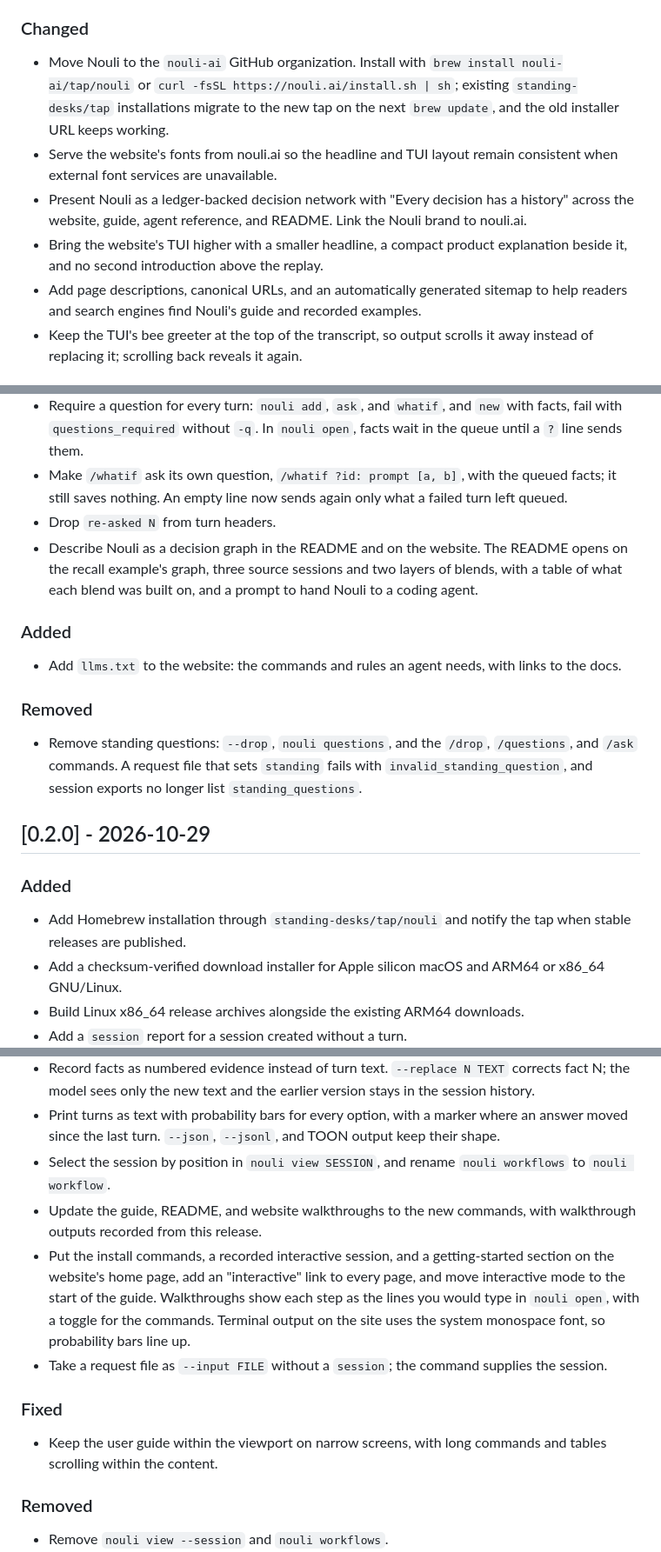
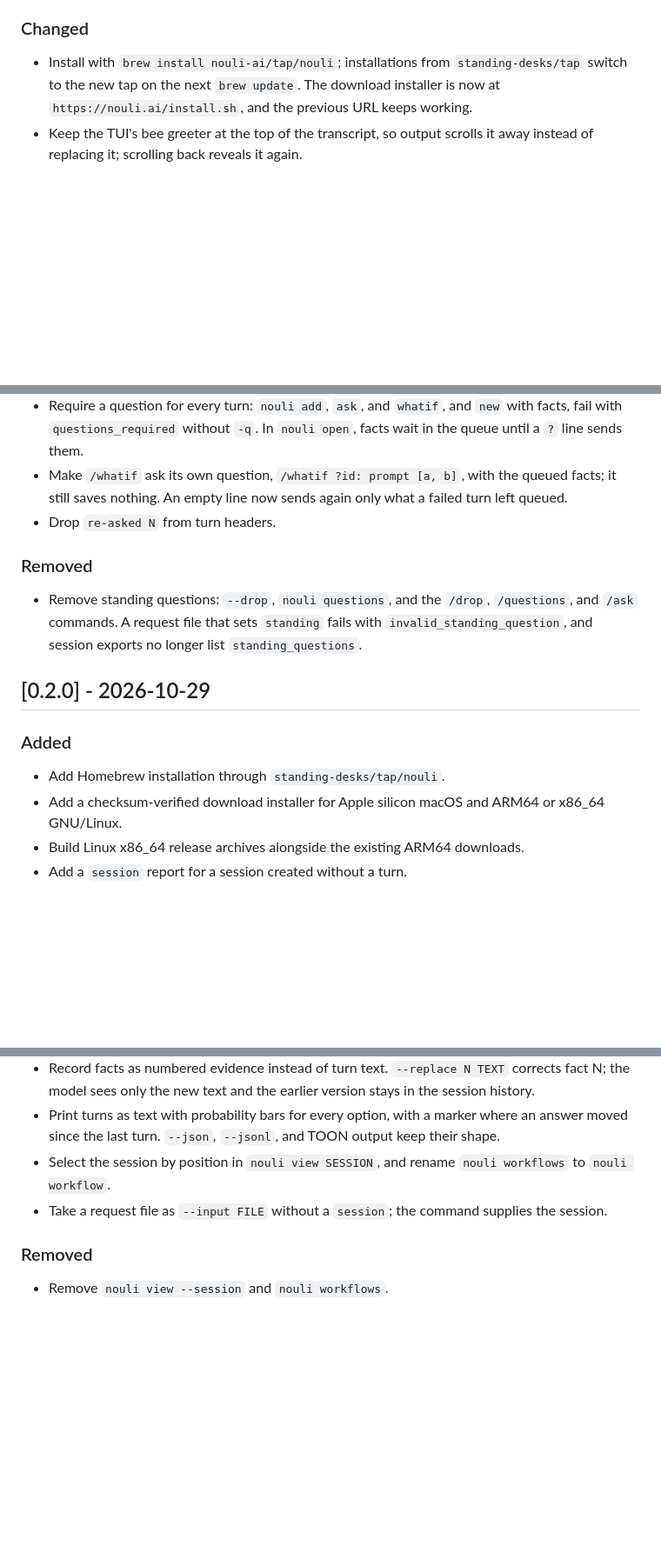
Before and after one commit to nouli-ai/nouli, a Markdown page: CHANGELOG.md, 3 parts joined by grey strips. Shown at 87% size. Drawn GitHub-style; blank space fills up the shorter version.

Commit message:
Remove website and tooling entries from changelog

```diff
--- a/CHANGELOG.md
+++ b/CHANGELOG.md
@@ -15,11 +15,7 @@ and this project adheres to [Semantic Versioning](https://semver.org/spec/v2.0.0
 
 ### Changed
 
-- Move Nouli to the `nouli-ai` GitHub organization. Install with `brew install nouli-ai/tap/nouli` or `curl -fsSL https://nouli.ai/install.sh | sh`; existing `standing-desks/tap` installations migrate to the new tap on the next `brew update`, and the old installer URL keeps working.
-- Serve the website's fonts from nouli.ai so the headline and TUI layout remain consistent when external font services are unavailable.
-- Present Nouli as a ledger-backed decision network with "Every decision has a history" across the website, guide, agent reference, and README. Link the Nouli brand to nouli.ai.
-- Bring the website's TUI higher with a smaller headline, a compact product explanation beside it, and no second introduction above the replay.
-- Add page descriptions, canonical URLs, and an automatically generated sitemap to help readers and search engines find Nouli's guide and recorded examples.
+- Install with `brew install nouli-ai/tap/nouli`; installations from `standing-desks/tap` switch to the new tap on the next `brew update`. The download installer is now at `https://nouli.ai/install.sh`, and the previous URL keeps working.
 - Keep the TUI's bee greeter at the top of the transcript, so output scrolls it away instead of replacing it; scrolling back reveals it again.
 
 ## [0.4.2] - 2026-10-30
@@ -90,11 +85,6 @@ and this project adheres to [Semantic Versioning](https://semver.org/spec/v2.0.0
 - Require a question for every turn: `nouli add`, `ask`, and `whatif`, and `new` with facts, fail with `questions_required` without `-q`. In `nouli open`, facts wait in the queue until a `?` line sends them.
 - Make `/whatif` ask its own question, `/whatif ?id: prompt [a, b]`, with the queued facts; it still saves nothing. An empty line now sends again only what a failed turn left queued.
 - Drop `re-asked N` from turn headers.
-- Describe Nouli as a decision graph in the README and on the website. The README opens on the recall example's graph, three source sessions and two layers of blends, with a table of what each blend was built on, and a prompt to hand Nouli to a coding agent.
-
-### Added
-
-- Add `llms.txt` to the website: the commands and rules an agent needs, with links to the docs.
 
 ### Removed
 
@@ -104,7 +94,7 @@ and this project adheres to [Semantic Versioning](https://semver.org/spec/v2.0.0
 
 ### Added
 
-- Add Homebrew installation through `standing-desks/tap/nouli` and notify the tap when stable releases are published.
+- Add Homebrew installation through `standing-desks/tap/nouli`.
 - Add a checksum-verified download installer for Apple silicon macOS and ARM64 or x86_64 GNU/Linux.
 - Build Linux x86_64 release archives alongside the existing ARM64 downloads.
 - Add a `session` report for a session created without a turn.
@@ -123,13 +113,7 @@ and this project adheres to [Semantic Versioning](https://semver.org/spec/v2.0.0
 - Record facts as numbered evidence instead of turn text. `--replace N TEXT` corrects fact N; the model sees only the new text and the earlier version stays in the session history.
 - Print turns as text with probability bars for every option, with a marker where an answer moved since the last turn. `--json`, `--jsonl`, and TOON output keep their shape.
 - Select the session by position in `nouli view SESSION`, and rename `nouli workflows` to `nouli workflow`.
-- Update the guide, README, and website walkthroughs to the new commands, with walkthrough outputs recorded from this release.
-- Put the install commands, a recorded interactive session, and a getting-started section on the website's home page, add an "interactive" link to every page, and move interactive mode to the start of the guide. Walkthroughs show each step as the lines you would type in `nouli open`, with a toggle for the commands. Terminal output on the site uses the system monospace font, so probability bars line up.
 - Take a request file as `--input FILE` without a `session`; the command supplies the session.
-
-### Fixed
-
-- Keep the user guide within the viewport on narrow screens, with long commands and tables scrolling within the content.
 
 ### Removed
 
```
Also changed, not shown: other parts of CHANGELOG.md (+1 -3 lines).
